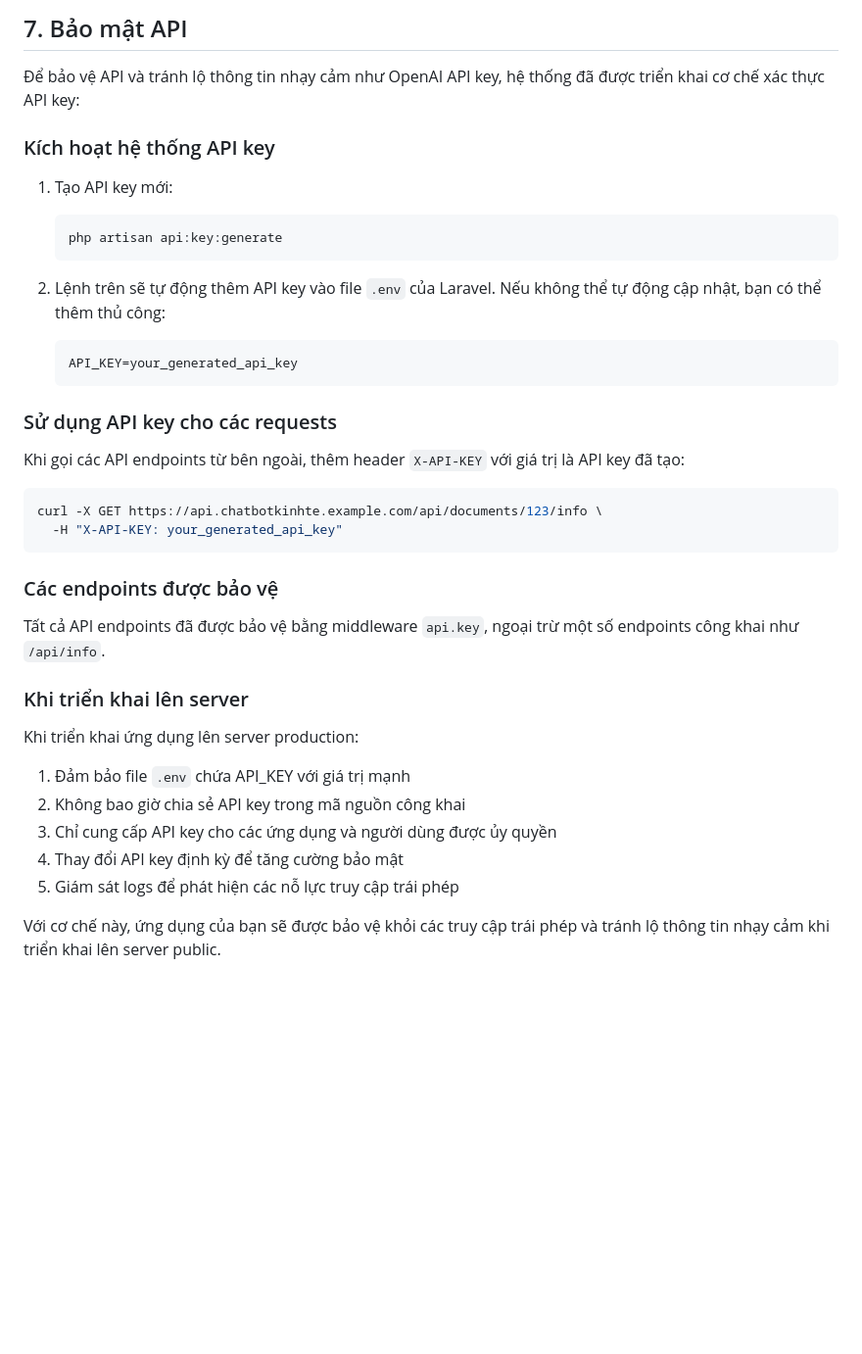
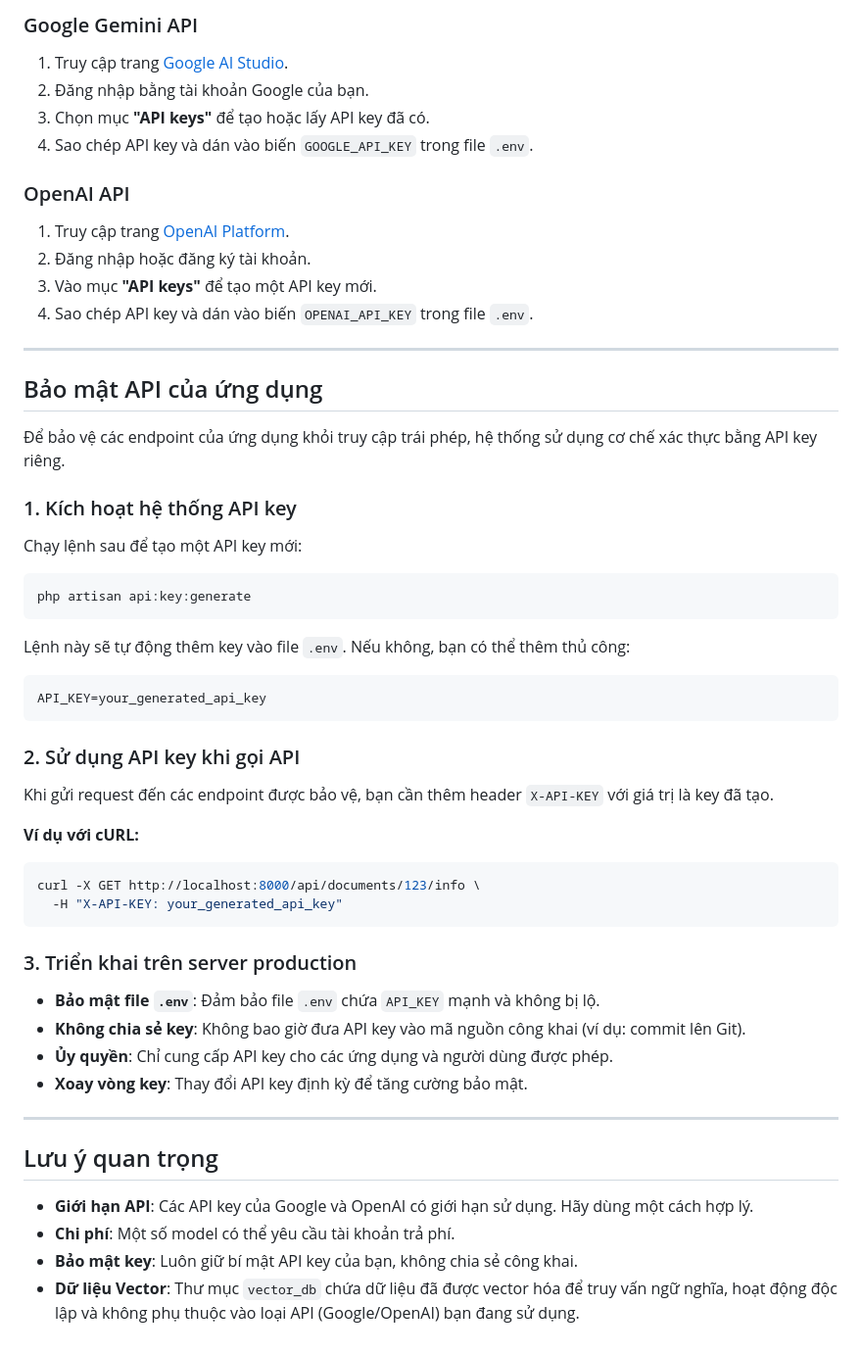
Before and after one commit to huynhvanthuan23/ChatBotKinhTe, a Markdown page: README.md, the part around one of its changes. Shown at 98% size. GitHub-like rendering; blank space fills up the shorter version.

````diff
--- a/README.md
+++ b/README.md
@@ -146,41 +170,57 @@ docker-compose up -d
 
-## 7. Bảo mật API
+### Google Gemini API
 
-Để bảo vệ API và tránh lộ thông tin nhạy cảm như OpenAI API key, hệ thống đã được triển khai cơ chế xác thực API key:
+1.  Truy cập trang [Google AI Studio](https://ai.google.dev/).
+2.  Đăng nhập bằng tài khoản Google của bạn.
+3.  Chọn mục **"API keys"** để tạo hoặc lấy API key đã có.
+4.  Sao chép API key và dán vào biến `GOOGLE_API_KEY` trong file `.env`.
 
-### Kích hoạt hệ thống API key
+### OpenAI API
 
-1. Tạo API key mới:
-   ```bash
-   php artisan api:key:generate
-   ```
+1.  Truy cập trang [OpenAI Platform](https://platform.openai.com/).
+2.  Đăng nhập hoặc đăng ký tài khoản.
+3.  Vào mục **"API keys"** để tạo một API key mới.
+4.  Sao chép API key và dán vào biến `OPENAI_API_KEY` trong file `.env`.
 
-2. Lệnh trên sẽ tự động thêm API key vào file `.env` của Laravel. Nếu không thể tự động cập nhật, bạn có thể thêm thủ công:
-   ```
-   API_KEY=your_generated_api_key
-   ```
+---
 
-### Sử dụng API key cho các requests
+## Bảo mật API của ứng dụng
 
-Khi gọi các API endpoints từ bên ngoài, thêm header `X-API-KEY` với giá trị là API key đã tạo:
+Để bảo vệ các endpoint của ứng dụng khỏi truy cập trái phép, hệ thống sử dụng cơ chế xác thực bằng API key riêng.
 
+### 1. Kích hoạt hệ thống API key
+
+Chạy lệnh sau để tạo một API key mới:
 ```bash
-curl -X GET https://api.chatbotkinhte.example.com/api/documents/123/info \
+php artisan api:key:generate
+```
+Lệnh này sẽ tự động thêm key vào file `.env`. Nếu không, bạn có thể thêm thủ công:
+```dotenv
+API_KEY=your_generated_api_key
+```
+
+### 2. Sử dụng API key khi gọi API
+
+Khi gửi request đến các endpoint được bảo vệ, bạn cần thêm header `X-API-KEY` với giá trị là key đã tạo.
+
+**Ví dụ với cURL:**
+```bash
+curl -X GET http://localhost:8000/api/documents/123/info \
   -H "X-API-KEY: your_generated_api_key"
 ```
 
-### Các endpoints được bảo vệ
+### 3. Triển khai trên server production
 
-Tất cả API endpoints đã được bảo vệ bằng middleware `api.key`, ngoại trừ một số endpoints công khai như `/api/info`.
+- **Bảo mật file `.env`**: Đảm bảo file `.env` chứa `API_KEY` mạnh và không bị lộ.
+- **Không chia sẻ key**: Không bao giờ đưa API key vào mã nguồn công khai (ví dụ: commit lên Git).
+- **Ủy quyền**: Chỉ cung cấp API key cho các ứng dụng và người dùng được phép.
+- **Xoay vòng key**: Thay đổi API key định kỳ để tăng cường bảo mật.
 
-### Khi triển khai lên server
+---
 
-Khi triển khai ứng dụng lên server production:
+## Lưu ý quan trọng
 
-1. Đảm bảo file `.env` chứa API_KEY với giá trị mạnh
-2. Không bao giờ chia sẻ API key trong mã nguồn công khai
-3. Chỉ cung cấp API key cho các ứng dụng và người dùng được ủy quyền
-4. Thay đổi API key định kỳ để tăng cường bảo mật
-5. Giám sát logs để phát hiện các nỗ lực truy cập trái phép
-
-Với cơ chế này, ứng dụng của bạn sẽ được bảo vệ khỏi các truy cập trái phép và tránh lộ thông tin nhạy cảm khi triển khai lên server public.
+- **Giới hạn API**: Các API key của Google và OpenAI có giới hạn sử dụng. Hãy dùng một cách hợp lý.
+- **Chi phí**: Một số model có thể yêu cầu tài khoản trả phí.
+- **Bảo mật key**: Luôn giữ bí mật API key của bạn, không chia sẻ công khai.
+- **Dữ liệu Vector**: Thư mục `vector_db` chứa dữ liệu đã được vector hóa để truy vấn ngữ nghĩa, hoạt động độc lập và không phụ thuộc vào loại API (Google/OpenAI) bạn đang sử dụng.
````
Also changed, not shown: other parts of README.md (+116 -92 lines).
